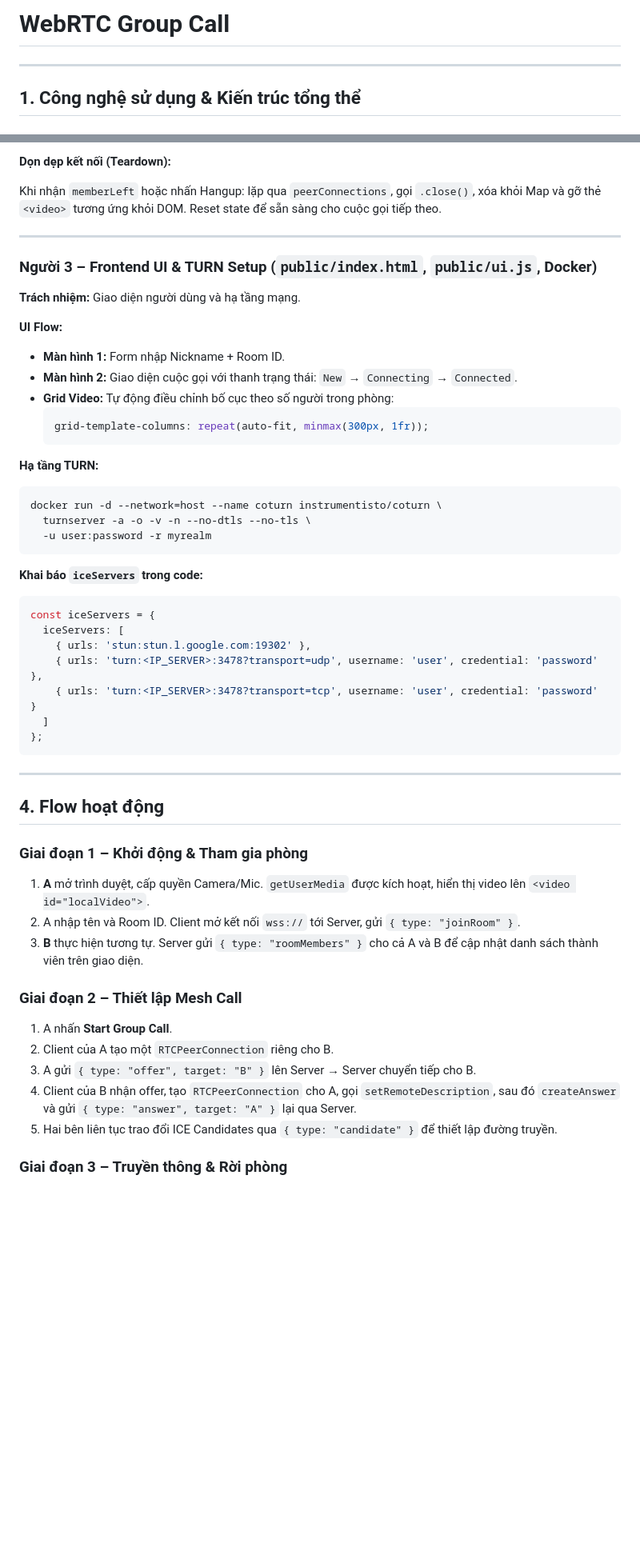
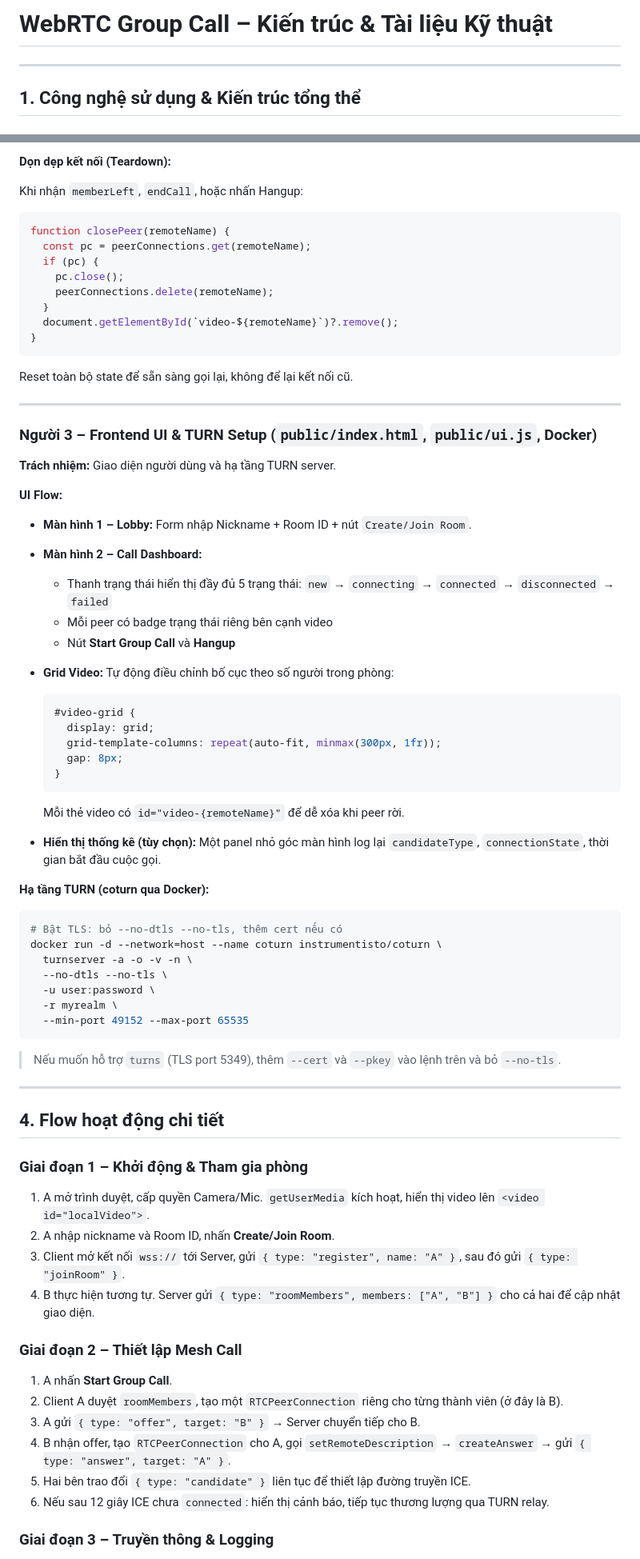
Before and after one commit to laptrinhmang-hcmus/web-rtc, a Markdown page: architecture.md, 2 parts joined by grey strips. Shown at 80% size. GitHub-like rendering; blank space fills up the shorter version.

Commit message:
docs: update architecture.md (#2)

````diff
--- a/architecture.md
+++ b/architecture.md
@@ -1,4 +1,4 @@
-# WebRTC Group Call
+# WebRTC Group Call – Kiến trúc & Tài liệu Kỹ thuật
 
 ---
 
@@ -105,60 +171,78 @@ Gọi `pc.getStats()` để kiểm tra loại candidate đang dùng (`host`, `sr
 
 **Dọn dẹp kết nối (Teardown):**
 
-Khi nhận `memberLeft` hoặc nhấn Hangup: lặp qua `peerConnections`, gọi `.close()`, xóa khỏi Map và gỡ thẻ `<video>` tương ứng khỏi DOM. Reset state để sẵn sàng cho cuộc gọi tiếp theo.
+Khi nhận `memberLeft`, `endCall`, hoặc nhấn Hangup:
+```js
+function closePeer(remoteName) {
+  const pc = peerConnections.get(remoteName);
+  if (pc) {
+    pc.close();
+    peerConnections.delete(remoteName);
+  }
+  document.getElementById(`video-${remoteName}`)?.remove();
+}
+```
+Reset toàn bộ state để sẵn sàng gọi lại, không để lại kết nối cũ.
 
 ---
 
 ### Người 3 – Frontend UI & TURN Setup (`public/index.html`, `public/ui.js`, Docker)
 
-**Trách nhiệm:** Giao diện người dùng và hạ tầng mạng.
+**Trách nhiệm:** Giao diện người dùng và hạ tầng TURN server.
 
 **UI Flow:**
 
-- **Màn hình 1:** Form nhập Nickname + Room ID.
-- **Màn hình 2:** Giao diện cuộc gọi với thanh trạng thái: `New` → `Connecting` → `Connected`.
+- **Màn hình 1 – Lobby:** Form nhập Nickname + Room ID + nút `Create/Join Room`.
+- **Màn hình 2 – Call Dashboard:**
+  - Thanh trạng thái hiển thị đầy đủ 5 trạng thái: `new` → `connecting` → `connected` → `disconnected` → `failed`
+  - Mỗi peer có badge trạng thái riêng bên cạnh video
+  - Nút **Start Group Call** và **Hangup**
+
 - **Grid Video:** Tự động điều chỉnh bố cục theo số người trong phòng:
   ```css
-  grid-template-columns: repeat(auto-fit, minmax(300px, 1fr));
+  #video-grid {
+    display: grid;
+    grid-template-columns: repeat(auto-fit, minmax(300px, 1fr));
+    gap: 8px;
+  }
   ```
+  Mỗi thẻ video có `id="video-{remoteName}"` để dễ xóa khi peer rời.
 
-**Hạ tầng TURN:**
+- **Hiển thị thống kê (tùy chọn):** Một panel nhỏ góc màn hình log lại `candidateType`, `connectionState`, thời gian bắt đầu cuộc gọi.
+
+**Hạ tầng TURN (coturn qua Docker):**
 
 ```bash
+# Bật TLS: bỏ --no-dtls --no-tls, thêm cert nếu có
 docker run -d --network=host --name coturn instrumentisto/coturn \
-  turnserver -a -o -v -n --no-dtls --no-tls \
-  -u user:password -r myrealm
+  turnserver -a -o -v -n \
+  --no-dtls --no-tls \
+  -u user:password \
+  -r myrealm \
+  --min-port 49152 --max-port 65535
 ```
 
-**Khai báo `iceServers` trong code:**
-
-```js
-const iceServers = {
-  iceServers: [
-    { urls: 'stun:stun.l.google.com:19302' },
-    { urls: 'turn:<IP_SERVER>:3478?transport=udp', username: 'user', credential: 'password' },
-    { urls: 'turn:<IP_SERVER>:3478?transport=tcp', username: 'user', credential: 'password' }
-  ]
-};
-```
+> Nếu muốn hỗ trợ `turns` (TLS port 5349), thêm `--cert` và `--pkey` vào lệnh trên và bỏ `--no-tls`.
 
 ---
 
-## 4. Flow hoạt động
+## 4. Flow hoạt động chi tiết
 
 ### Giai đoạn 1 – Khởi động & Tham gia phòng
 
-1. **A** mở trình duyệt, cấp quyền Camera/Mic. `getUserMedia` được kích hoạt, hiển thị video lên `<video id="localVideo">`.
-2. A nhập tên và Room ID. Client mở kết nối `wss://` tới Server, gửi `{ type: "joinRoom" }`.
-3. **B** thực hiện tương tự. Server gửi `{ type: "roomMembers" }` cho cả A và B để cập nhật danh sách thành viên trên giao diện.
+1. A mở trình duyệt, cấp quyền Camera/Mic. `getUserMedia` kích hoạt, hiển thị video lên `<video id="localVideo">`.
+2. A nhập nickname và Room ID, nhấn **Create/Join Room**.
+3. Client mở kết nối `wss://` tới Server, gửi `{ type: "register", name: "A" }`, sau đó gửi `{ type: "joinRoom" }`.
+4. B thực hiện tương tự. Server gửi `{ type: "roomMembers", members: ["A", "B"] }` cho cả hai để cập nhật giao diện.
 
 ### Giai đoạn 2 – Thiết lập Mesh Call
 
 1. A nhấn **Start Group Call**.
-2. Client của A tạo một `RTCPeerConnection` riêng cho B.
-3. A gửi `{ type: "offer", target: "B" }` lên Server → Server chuyển tiếp cho B.
-4. Client của B nhận offer, tạo `RTCPeerConnection` cho A, gọi `setRemoteDescription`, sau đó `createAnswer` và gửi `{ type: "answer", target: "A" }` lại qua Server.
-5. Hai bên liên tục trao đổi ICE Candidates qua `{ type: "candidate" }` để thiết lập đường truyền.
+2. Client A duyệt `roomMembers`, tạo một `RTCPeerConnection` riêng cho từng thành viên (ở đây là B).
+3. A gửi `{ type: "offer", target: "B" }` → Server chuyển tiếp cho B.
+4. B nhận offer, tạo `RTCPeerConnection` cho A, gọi `setRemoteDescription` → `createAnswer` → gửi `{ type: "answer", target: "A" }`.
+5. Hai bên trao đổi `{ type: "candidate" }` liên tục để thiết lập đường truyền ICE.
+6. Nếu sau 12 giây ICE chưa `connected`: hiển thị cảnh báo, tiếp tục thương lượng qua TURN relay.
 
-### Giai đoạn 3 – Truyền thông & Rời phòng
+### Giai đoạn 3 – Truyền thông & Logging
 
````
Also changed, not shown: other parts of architecture.md (+121 -25 lines).
